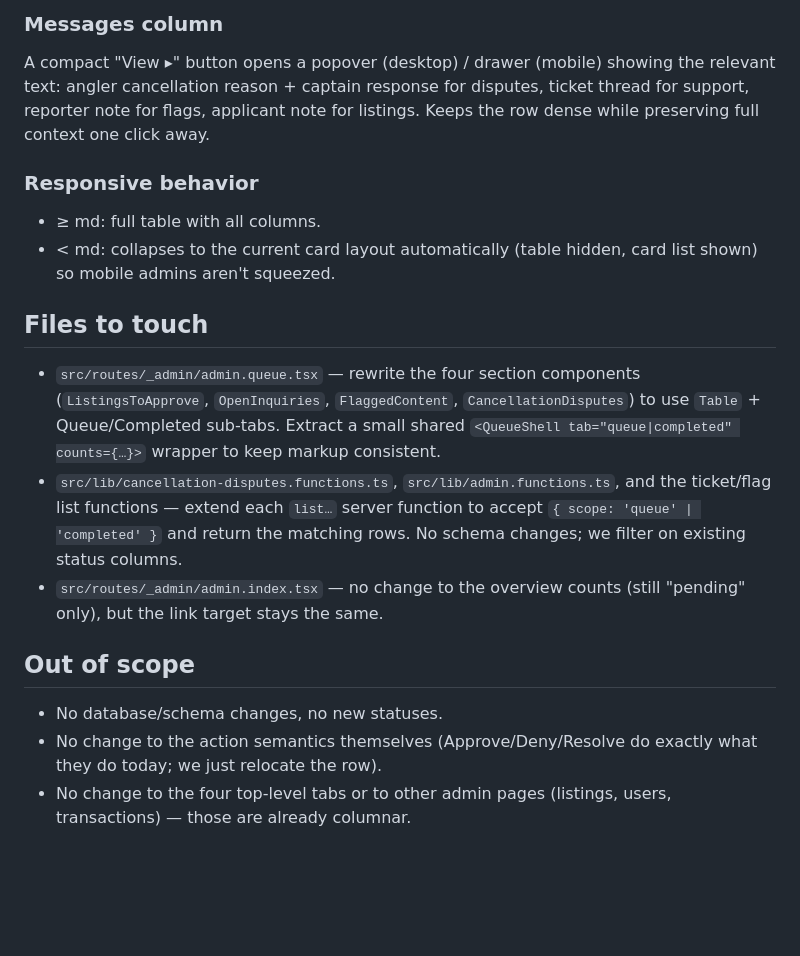
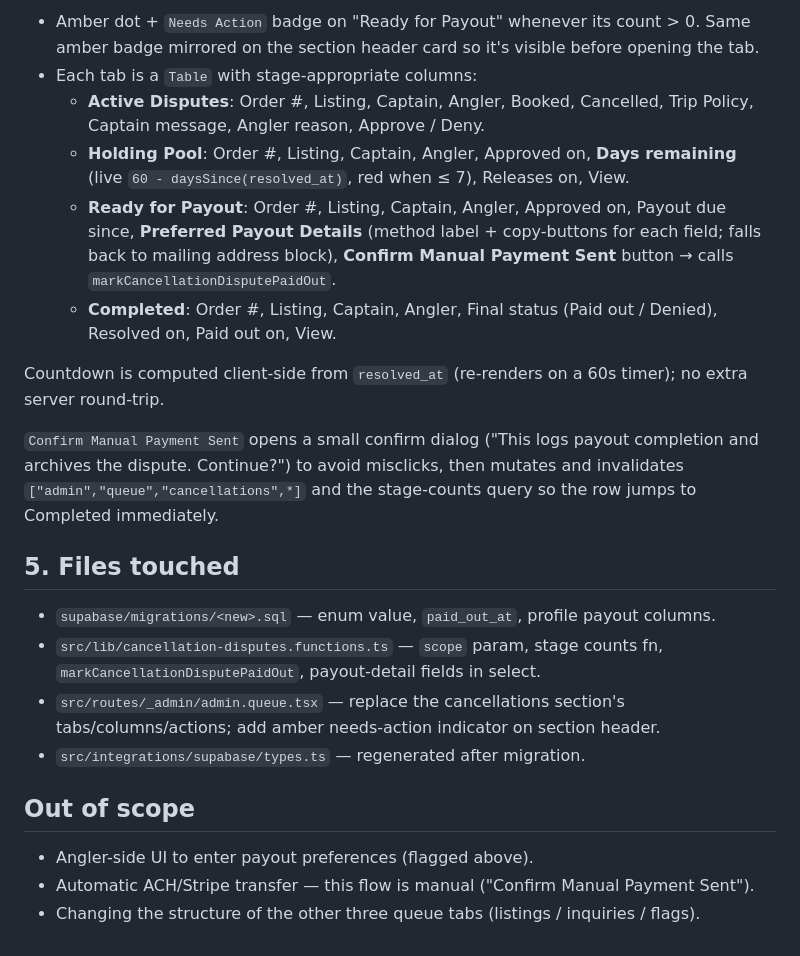
Before and after one commit to Startupabl/Fishtrippers, a Markdown page: .lovable/plan.md, the part around one of its changes. Drawn GitHub-style; blank space fills up the shorter version.

```diff
--- a/.lovable/plan.md
+++ b/.lovable/plan.md
@@ -47,21 +48,24 @@ Flag # · Target (listing/review/journey) · Reporter · Reason · Reported · D
 
-### Messages column
+- Amber dot + `Needs Action` badge on "Ready for Payout" whenever its count > 0. Same amber badge mirrored on the section header card so it's visible before opening the tab.
+- Each tab is a `Table` with stage-appropriate columns:
+  - **Active Disputes**: Order #, Listing, Captain, Angler, Booked, Cancelled, Trip Policy, Captain message, Angler reason, Approve / Deny.
+  - **Holding Pool**: Order #, Listing, Captain, Angler, Approved on, **Days remaining** (live `60 - daysSince(resolved_at)`, red when ≤ 7), Releases on, View.
+  - **Ready for Payout**: Order #, Listing, Captain, Angler, Approved on, Payout due since, **Preferred Payout Details** (method label + copy-buttons for each field; falls back to mailing address block), **Confirm Manual Payment Sent** button → calls `markCancellationDisputePaidOut`.
+  - **Completed**: Order #, Listing, Captain, Angler, Final status (Paid out / Denied), Resolved on, Paid out on, View.
 
-A compact "View ▸" button opens a popover (desktop) / drawer (mobile) showing the relevant text: angler cancellation reason + captain response for disputes, ticket thread for support, reporter note for flags, applicant note for listings. Keeps the row dense while preserving full context one click away.
+Countdown is computed client-side from `resolved_at` (re-renders on a 60s timer); no extra server round-trip.
 
-### Responsive behavior
+`Confirm Manual Payment Sent` opens a small confirm dialog ("This logs payout completion and archives the dispute. Continue?") to avoid misclicks, then mutates and invalidates `["admin","queue","cancellations",*]` and the stage-counts query so the row jumps to Completed immediately.
 
-- ≥ md: full table with all columns.
-- < md: collapses to the current card layout automatically (table hidden, card list shown) so mobile admins aren't squeezed.
+## 5. Files touched
 
-## Files to touch
-
-- `src/routes/_admin/admin.queue.tsx` — rewrite the four section components (`ListingsToApprove`, `OpenInquiries`, `FlaggedContent`, `CancellationDisputes`) to use `Table` + Queue/Completed sub‑tabs. Extract a small shared `<QueueShell tab="queue|completed" counts={…}>` wrapper to keep markup consistent.
-- `src/lib/cancellation-disputes.functions.ts`, `src/lib/admin.functions.ts`, and the ticket/flag list functions — extend each `list…` server function to accept `{ scope: 'queue' | 'completed' }` and return the matching rows. No schema changes; we filter on existing status columns.
-- `src/routes/_admin/admin.index.tsx` — no change to the overview counts (still "pending" only), but the link target stays the same.
+- `supabase/migrations/<new>.sql` — enum value, `paid_out_at`, profile payout columns.
+- `src/lib/cancellation-disputes.functions.ts` — `scope` param, stage counts fn, `markCancellationDisputePaidOut`, payout-detail fields in select.
+- `src/routes/_admin/admin.queue.tsx` — replace the cancellations section's tabs/columns/actions; add amber needs-action indicator on section header.
+- `src/integrations/supabase/types.ts` — regenerated after migration.
 
 ## Out of scope
 
-- No database/schema changes, no new statuses.
-- No change to the action semantics themselves (Approve/Deny/Resolve do exactly what they do today; we just relocate the row).
-- No change to the four top‑level tabs or to other admin pages (listings, users, transactions) — those are already columnar.
+- Angler-side UI to enter payout preferences (flagged above).
+- Automatic ACH/Stripe transfer — this flow is manual ("Confirm Manual Payment Sent").
+- Changing the structure of the other three queue tabs (listings / inquiries / flags).
```
Also changed, not shown: other parts of .lovable/plan.md (+31 -30 lines).
